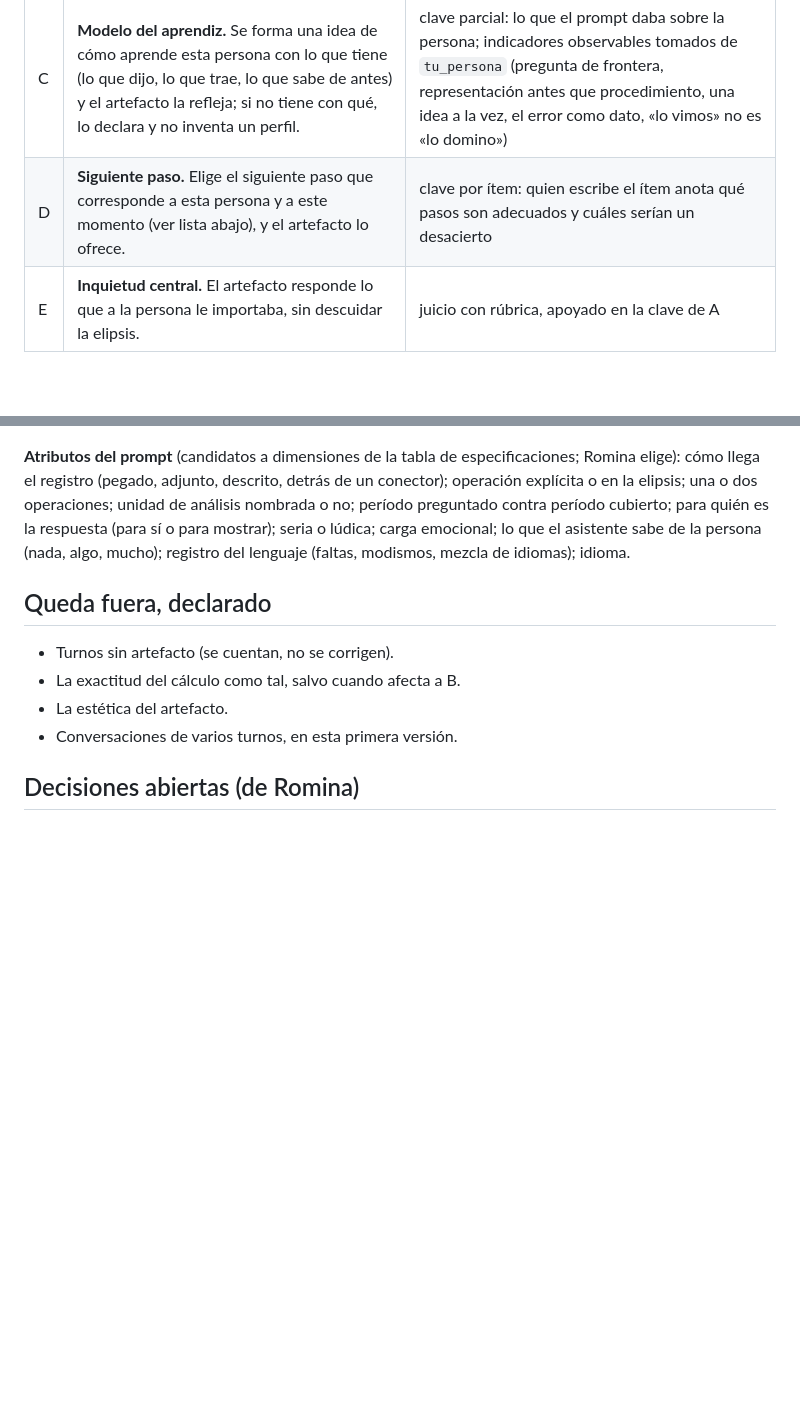
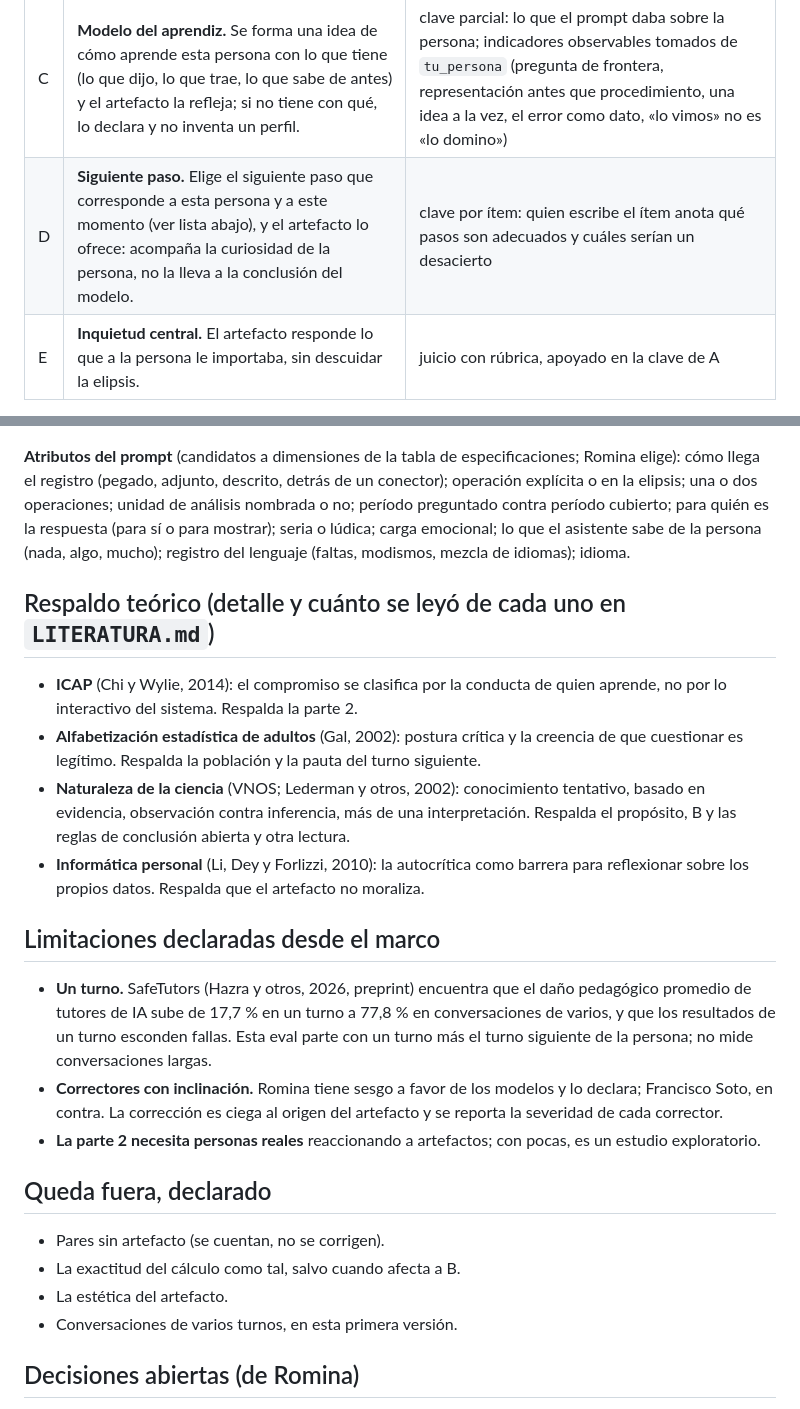
Before and after one commit to rominapitronello/motor-de-experiencias-de-datos, a Markdown page: evals/ajuste-del-turno/MARCO.md, 2 parts joined by grey strips. GitHub-like rendering; blank space fills up the shorter version.

```diff
--- a/evals/ajuste-del-turno/MARCO.md
+++ b/evals/ajuste-del-turno/MARCO.md
@@ -34,7 +46,7 @@ Y sobre qué necesita certificar: «Yo necesito saber qye cada artefactk que se
 | A | **Operación.** Responde la operación con datos que el prompt pide, dicha o en la elipsis. | clave por ítem: la operación y lo elidido los anota quien escribe el ítem |
 | B | **Fidelidad a la fuente.** Usa los datos de la persona tal como son: lo disponible como disponible y lo ausente como ausente; no lo rellena ni lo trata como cero; separa lo que viene de la fuente de lo que es lectura del asistente. | clave por ítem: el estado del registro (presente, incompleto, contradictorio, ausente) fija la conducta correcta |
 | C | **Modelo del aprendiz.** Se forma una idea de cómo aprende esta persona con lo que tiene (lo que dijo, lo que trae, lo que sabe de antes) y el artefacto la refleja; si no tiene con qué, lo declara y no inventa un perfil. | clave parcial: lo que el prompt daba sobre la persona; indicadores observables tomados de `tu_persona` (pregunta de frontera, representación antes que procedimiento, una idea a la vez, el error como dato, «lo vimos» no es «lo domino») |
-| D | **Siguiente paso.** Elige el siguiente paso que corresponde a esta persona y a este momento (ver lista abajo), y el artefacto lo ofrece. | clave por ítem: quien escribe el ítem anota qué pasos son adecuados y cuáles serían un desacierto |
+| D | **Siguiente paso.** Elige el siguiente paso que corresponde a esta persona y a este momento (ver lista abajo), y el artefacto lo ofrece: acompaña la curiosidad de la persona, no la lleva a la conclusión del modelo. | clave por ítem: quien escribe el ítem anota qué pasos son adecuados y cuáles serían un desacierto |
 | E | **Inquietud central.** El artefacto responde lo que a la persona le importaba, sin descuidar la elipsis. | juicio con rúbrica, apoyado en la clave de A |
 
 Nota sobre el nombre de C: Romina y sus modelos lo llaman «estilo de aprendizaje». No es la teoría de estilos sensoriales; es un modelo del aprendiz (diagnóstico, representación primero, dominio por niveles, origen del error), documentado en su repositorio privado de estudio y trasladado al conector como `tu_persona` el 2-nov-2026. En el marco se usa «modelo del aprendiz» para que no se lea lo otro (acordado con Romina, 13-nov).
@@ -67,9 +79,22 @@ Una pregunta de una persona sin formación en datos, con sus palabras, sobre: di
 
 **Atributos del prompt** (candidatos a dimensiones de la tabla de especificaciones; Romina elige): cómo llega el registro (pegado, adjunto, descrito, detrás de un conector); operación explícita o en la elipsis; una o dos operaciones; unidad de análisis nombrada o no; período preguntado contra período cubierto; para quién es la respuesta (para sí o para mostrar); seria o lúdica; carga emocional; lo que el asistente sabe de la persona (nada, algo, mucho); registro del lenguaje (faltas, modismos, mezcla de idiomas); idioma.
 
+## Respaldo teórico (detalle y cuánto se leyó de cada uno en `LITERATURA.md`)
+
+- **ICAP** (Chi y Wylie, 2014): el compromiso se clasifica por la conducta de quien aprende, no por lo interactivo del sistema. Respalda la parte 2.
+- **Alfabetización estadística de adultos** (Gal, 2002): postura crítica y la creencia de que cuestionar es legítimo. Respalda la población y la pauta del turno siguiente.
+- **Naturaleza de la ciencia** (VNOS; Lederman y otros, 2002): conocimiento tentativo, basado en evidencia, observación contra inferencia, más de una interpretación. Respalda el propósito, B y las reglas de conclusión abierta y otra lectura.
+- **Informática personal** (Li, Dey y Forlizzi, 2010): la autocrítica como barrera para reflexionar sobre los propios datos. Respalda que el artefacto no moraliza.
+
+## Limitaciones declaradas desde el marco
+
+- **Un turno.** SafeTutors (Hazra y otros, 2026, preprint) encuentra que el daño pedagógico promedio de tutores de IA sube de 17,7 % en un turno a 77,8 % en conversaciones de varios, y que los resultados de un turno esconden fallas. Esta eval parte con un turno más el turno siguiente de la persona; no mide conversaciones largas.
+- **Correctores con inclinación.** Romina tiene sesgo a favor de los modelos y lo declara; Francisco Soto, en contra. La corrección es ciega al origen del artefacto y se reporta la severidad de cada corrector.
+- **La parte 2 necesita personas reales** reaccionando a artefactos; con pocas, es un estudio exploratorio.
+
 ## Queda fuera, declarado
 
-- Turnos sin artefacto (se cuentan, no se corrigen).
+- Pares sin artefacto (se cuentan, no se corrigen).
 - La exactitud del cálculo como tal, salvo cuando afecta a B.
 - La estética del artefacto.
 - Conversaciones de varios turnos, en esta primera versión.
```
Also changed, not shown: other parts of evals/ajuste-del-turno/MARCO.md (+13 -1 lines).
